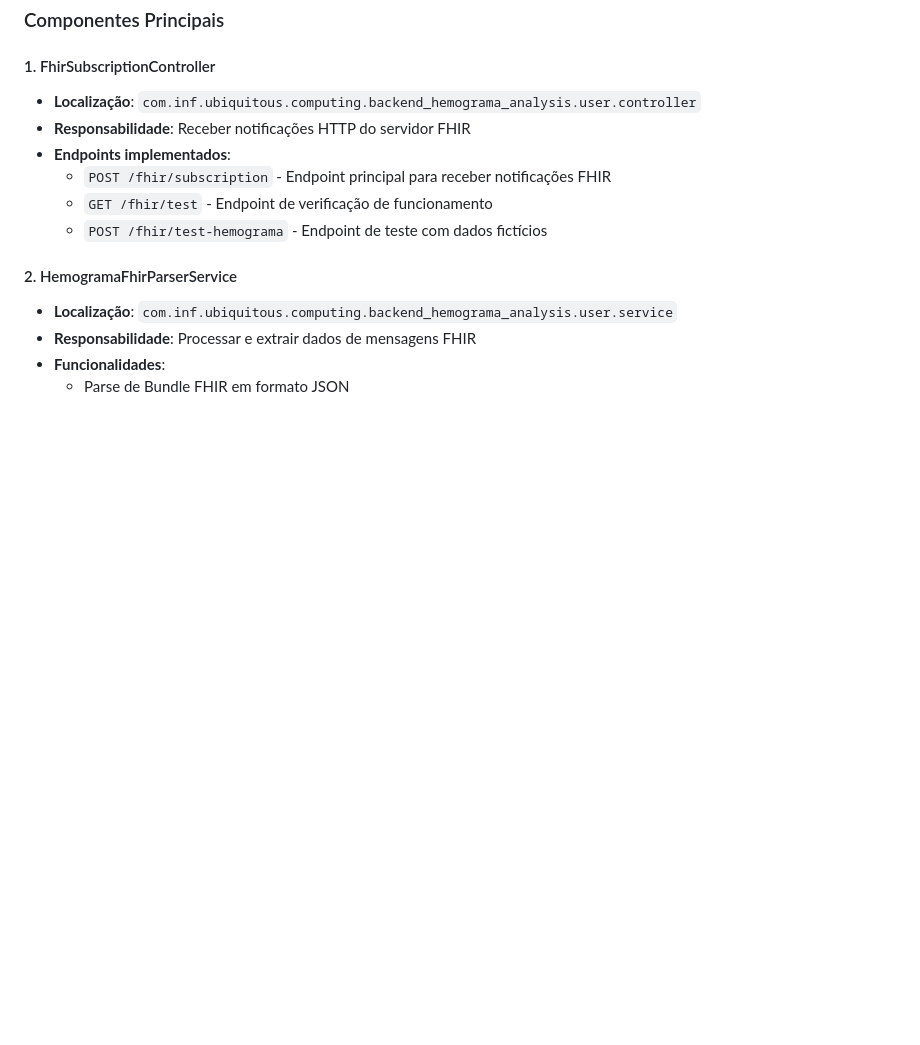
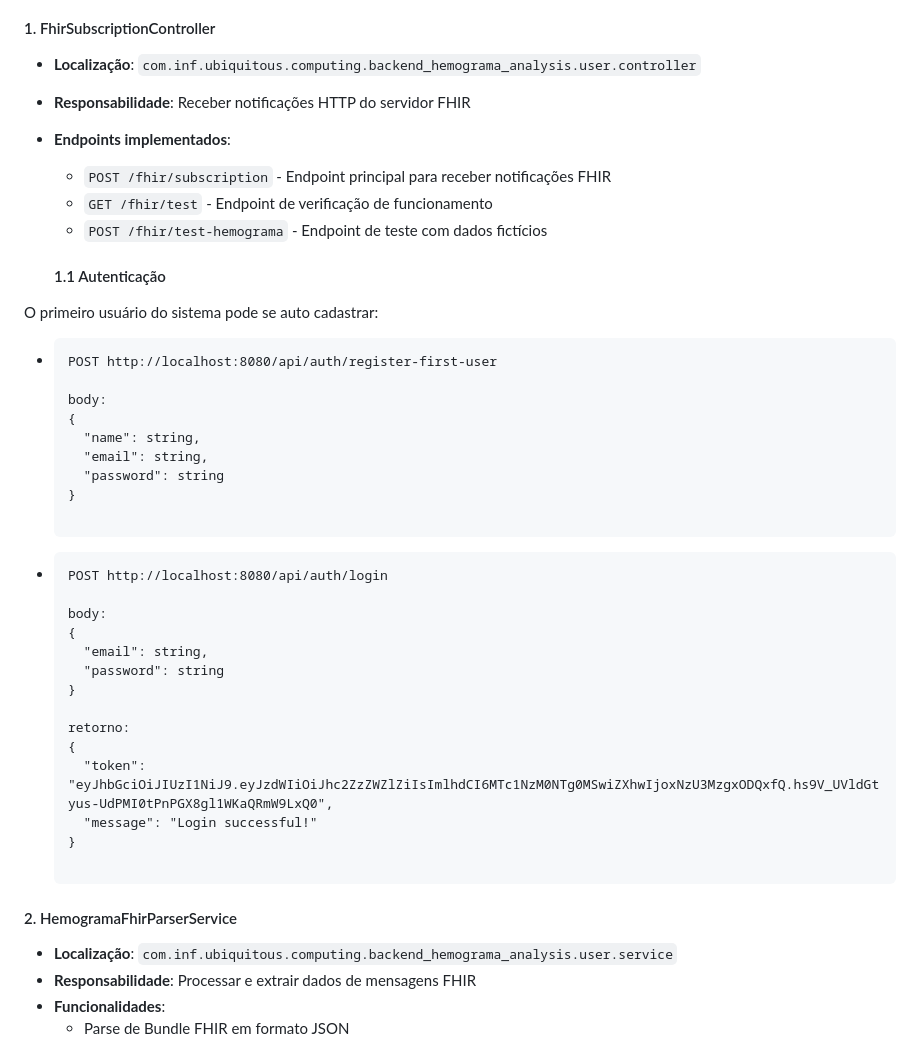
Before and after one commit to StephanyMil/hemograma-analysis, a Markdown page: backend-hemograma-analysis/marco1-fhir.md, the part around the change. Drawn GitHub-style; blank space fills up the shorter version.

Commit message:
feat: add auth endpoints to readme

````diff
--- a/backend-hemograma-analysis/marco1-fhir.md
+++ b/backend-hemograma-analysis/marco1-fhir.md
@@ -15,6 +15,36 @@ O Marco 1 implementa a base fundamental do sistema: a capacidade de receber e pr
   - `POST /fhir/subscription` - Endpoint principal para receber notificações FHIR
   - `GET /fhir/test` - Endpoint de verificação de funcionamento
   - `POST /fhir/test-hemograma` - Endpoint de teste com dados fictícios
+
+  #### 1.1 Autenticação
+O primeiro usuário do sistema pode se auto cadastrar:
+- ```
+  POST http://localhost:8080/api/auth/register-first-user
+
+  body:
+  {
+    "name": string,
+    "email": string,
+    "password": string
+  }
+
+  ```
+- ```
+  POST http://localhost:8080/api/auth/login
+
+  body:
+  {
+    "email": string,
+    "password": string
+  }
+
+  retorno:
+  {
+    "token": "eyJhbGciOiJIUzI1NiJ9.eyJzdWIiOiJhc2ZzZWZlZiIsImlhdCI6MTc1NzM0NTg0MSwiZXhwIjoxNzU3MzgxODQxfQ.hs9V_UVldGtyus-UdPMI0tPnPGX8gl1WKaQRmW9LxQ0",
+    "message": "Login successful!"
+  }
+
+  ```
 
 #### 2. HemogramaFhirParserService
 - **Localização**: `com.inf.ubiquitous.computing.backend_hemograma_analysis.user.service`
````
